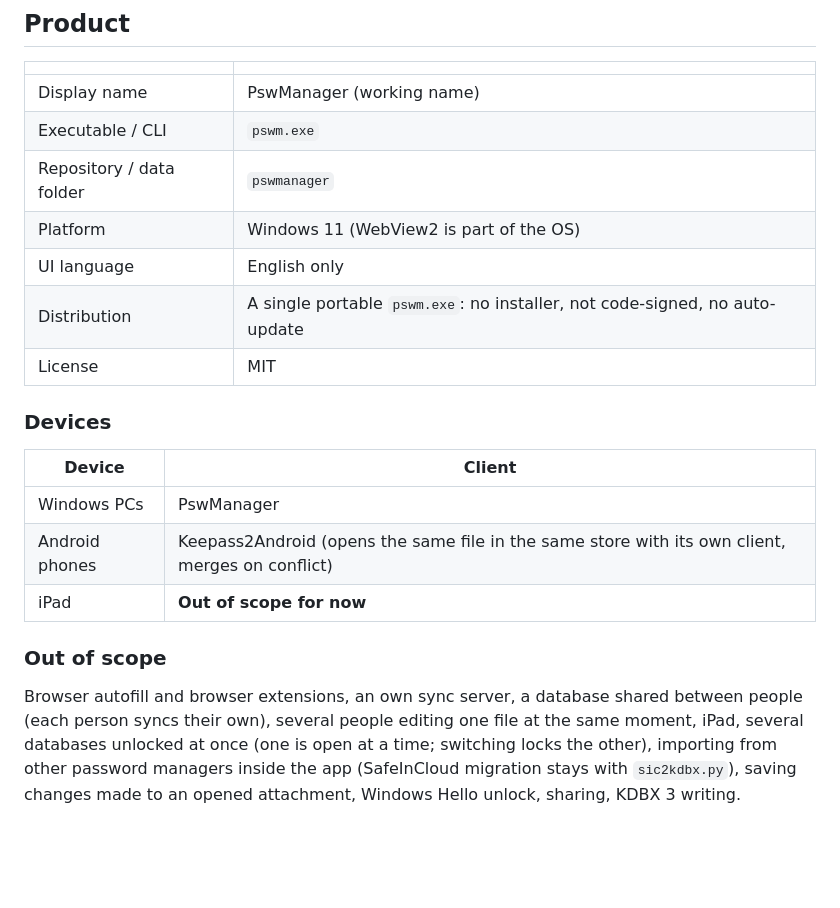
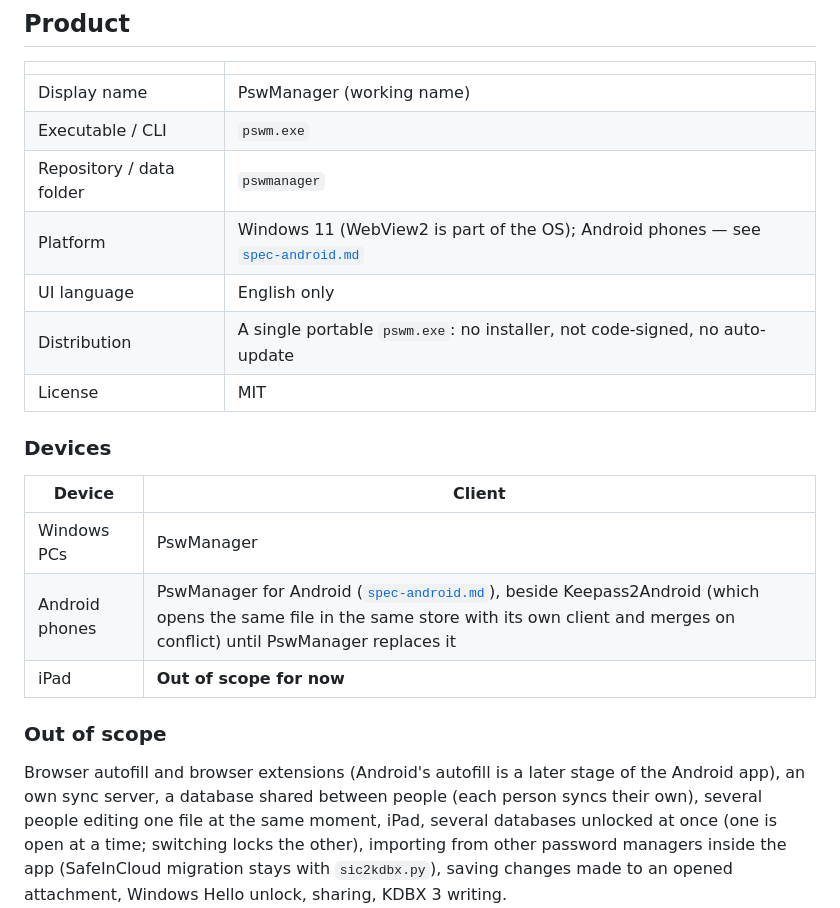
Before and after one commit to OlegG90/pswmanager, a Markdown page: docs/spec.md, the part around the change. Rendered like a GitHub page; blank space fills up the shorter version.

```diff
--- a/docs/spec.md
+++ b/docs/spec.md
@@ -12,7 +12,7 @@ stays out.
 | Display name | PswManager (working name) |
 | Executable / CLI | `pswm.exe` |
 | Repository / data folder | `pswmanager` |
-| Platform | Windows 11 (WebView2 is part of the OS) |
+| Platform | Windows 11 (WebView2 is part of the OS); Android phones — see [`spec-android.md`](spec-android.md) |
 | UI language | English only |
 | Distribution | A single portable `pswm.exe`: no installer, not code-signed, no auto-update |
 | License | MIT |
@@ -22,12 +22,12 @@ stays out.
 | Device | Client |
 |---|---|
 | Windows PCs | PswManager |
-| Android phones | Keepass2Android (opens the same file in the same store with its own client, merges on conflict) |
+| Android phones | PswManager for Android ([`spec-android.md`](spec-android.md)), beside Keepass2Android (which opens the same file in the same store with its own client and merges on conflict) until PswManager replaces it |
 | iPad | **Out of scope for now** |
 
 ### Out of scope
 
-Browser autofill and browser extensions, an own sync server, a database shared between people (each person
+Browser autofill and browser extensions (Android's autofill is a later stage of the Android app), an own sync server, a database shared between people (each person
 syncs their own), several people editing one file at the same moment, iPad, several databases unlocked
 at once (one is open at a time; switching locks the other), importing from other
 password managers inside the app (SafeInCloud migration stays with `sic2kdbx.py`), saving changes made to
```
Also changed, not shown: docs/spec-android.md (added, +286 -0 lines).
